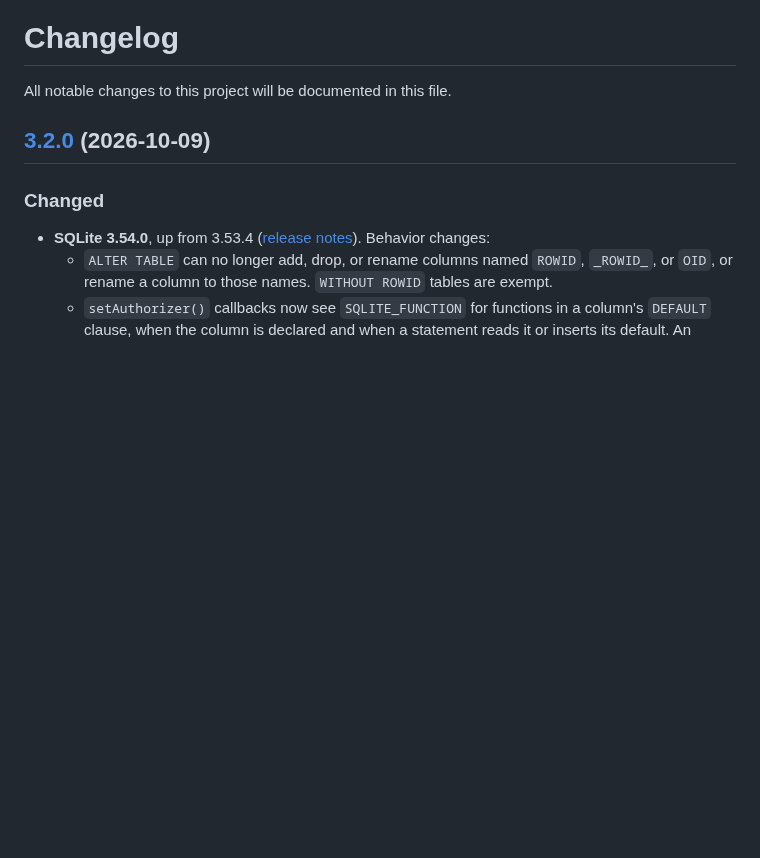
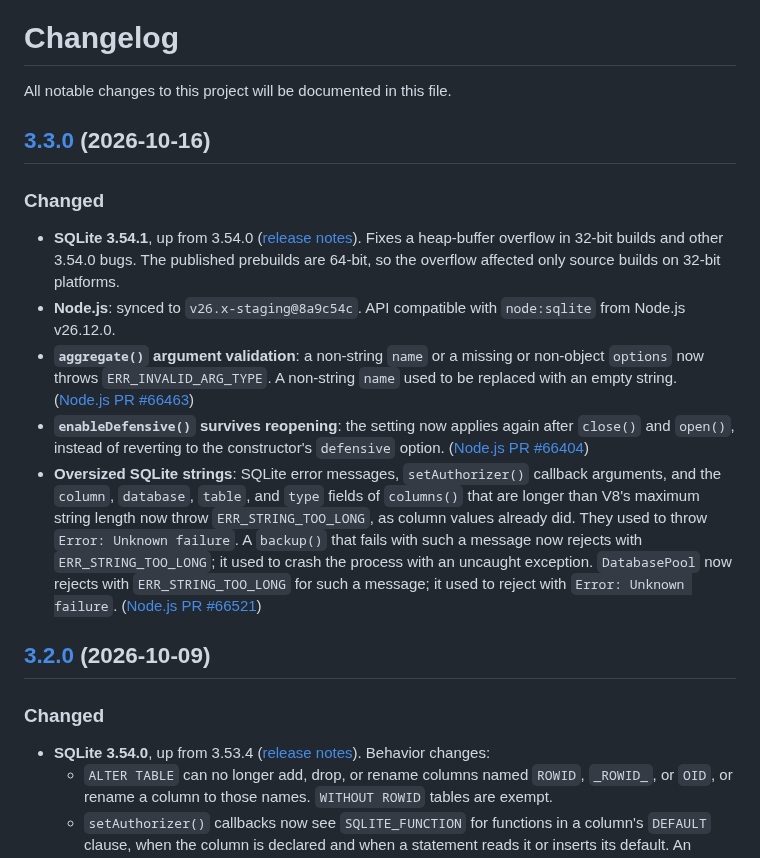
Before and after one commit to photostructure/node-sqlite, a Markdown page: CHANGELOG.md, the part around the change. GitHub-like rendering; blank space fills up the shorter version.

Commit message:
docs(changelog): add 3.3.0 entry

```diff
--- a/CHANGELOG.md
+++ b/CHANGELOG.md
@@ -1,6 +1,16 @@
 # Changelog
 
 All notable changes to this project will be documented in this file.
+
+## [3.3.0](https://github.com/PhotoStructure/node-sqlite/releases/tag/v3.3.0) (2026-10-16)
+
+### Changed
+
+- **SQLite 3.54.1**, up from 3.54.0 ([release notes](https://www.sqlite.org/releaselog/3_54_1.html)). Fixes a heap-buffer overflow in 32-bit builds and other 3.54.0 bugs. The published prebuilds are 64-bit, so the overflow affected only source builds on 32-bit platforms.
+- **Node.js**: synced to `v26.x-staging@8a9c54c`. API compatible with `node:sqlite` from Node.js v26.12.0.
+- **`aggregate()` argument validation**: a non-string `name` or a missing or non-object `options` now throws `ERR_INVALID_ARG_TYPE`. A non-string `name` used to be replaced with an empty string. ([Node.js PR #66463](https://github.com/nodejs/node/pull/66463))
+- **`enableDefensive()` survives reopening**: the setting now applies again after `close()` and `open()`, instead of reverting to the constructor's `defensive` option. ([Node.js PR #66404](https://github.com/nodejs/node/pull/66404))
+- **Oversized SQLite strings**: SQLite error messages, `setAuthorizer()` callback arguments, and the `column`, `database`, `table`, and `type` fields of `columns()` that are longer than V8's maximum string length now throw `ERR_STRING_TOO_LONG`, as column values already did. They used to throw `Error: Unknown failure`. A `backup()` that fails with such a message now rejects with `ERR_STRING_TOO_LONG`; it used to crash the process with an uncaught exception. `DatabasePool` now rejects with `ERR_STRING_TOO_LONG` for such a message; it used to reject with `Error: Unknown failure`. ([Node.js PR #66521](https://github.com/nodejs/node/pull/66521))
 
 ## [3.2.0](https://github.com/PhotoStructure/node-sqlite/releases/tag/v3.2.0) (2026-10-09)
 
```
Also changed, not shown: README.md (+2 -2 lines).
